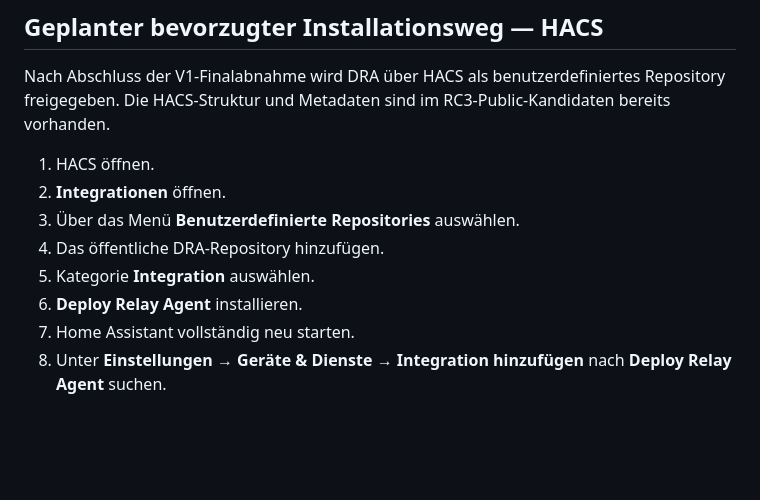
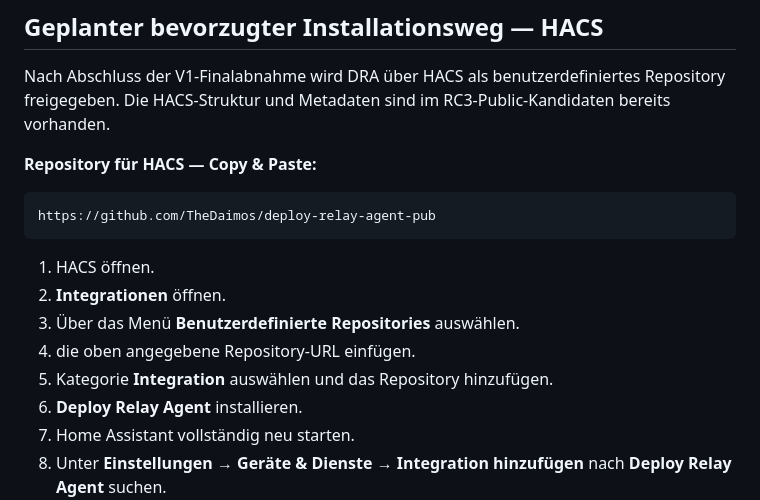
Before and after one commit to TheDaimos/deploy-relay-agent-pub, a Markdown page: docs/INSTALLATION.md, the part around the change. GitHub-like rendering; blank space fills up the shorter version.

Commit message:
docs: expose public HACS repository URL

````diff
--- a/docs/INSTALLATION.md
+++ b/docs/INSTALLATION.md
@@ -27,11 +27,17 @@ Der öffentliche Stand enthält ausschließlich freigegebene Release-Inhalte. Di
 
 Nach Abschluss der V1-Finalabnahme wird DRA über HACS als benutzerdefiniertes Repository freigegeben. Die HACS-Struktur und Metadaten sind im RC3-Public-Kandidaten bereits vorhanden.
 
+**Repository für HACS — Copy & Paste:**
+
+```text
+https://github.com/TheDaimos/deploy-relay-agent-pub
+```
+
 1. HACS öffnen.
 2. **Integrationen** öffnen.
 3. Über das Menü **Benutzerdefinierte Repositories** auswählen.
-4. Das öffentliche DRA-Repository hinzufügen.
-5. Kategorie **Integration** auswählen.
+4. die oben angegebene Repository-URL einfügen.
+5. Kategorie **Integration** auswählen und das Repository hinzufügen.
 6. **Deploy Relay Agent** installieren.
 7. Home Assistant vollständig neu starten.
 8. Unter **Einstellungen → Geräte & Dienste → Integration hinzufügen** nach **Deploy Relay Agent** suchen.
````
